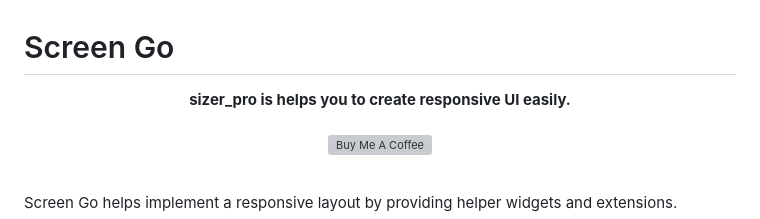
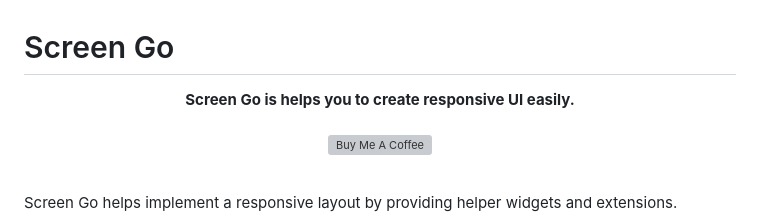
Before and after one commit to mohamedegy107/screen_go, a Markdown page: README.md, the part around the change. GitHub-like rendering; grey boxes are pictures that could not be loaded.

```diff
--- a/README.md
+++ b/README.md
@@ -1,7 +1,7 @@
 # Screen Go
 
 <p align="center" >
-  <strong>sizer_pro is helps you to create responsive UI easily.</strong>
+  <strong>Screen Go is helps you to create responsive UI easily.</strong>
   <br />
   <br />
 <a href="https://www.buymeacoffee.com/mohamedelsafty" target="_blank"><img src="https://cdn.buymeacoffee.com/buttons/v2/default-yellow.png" alt="Buy Me A Coffee" style="height: 60px !important;width: 217px !important;" ></a>
```
